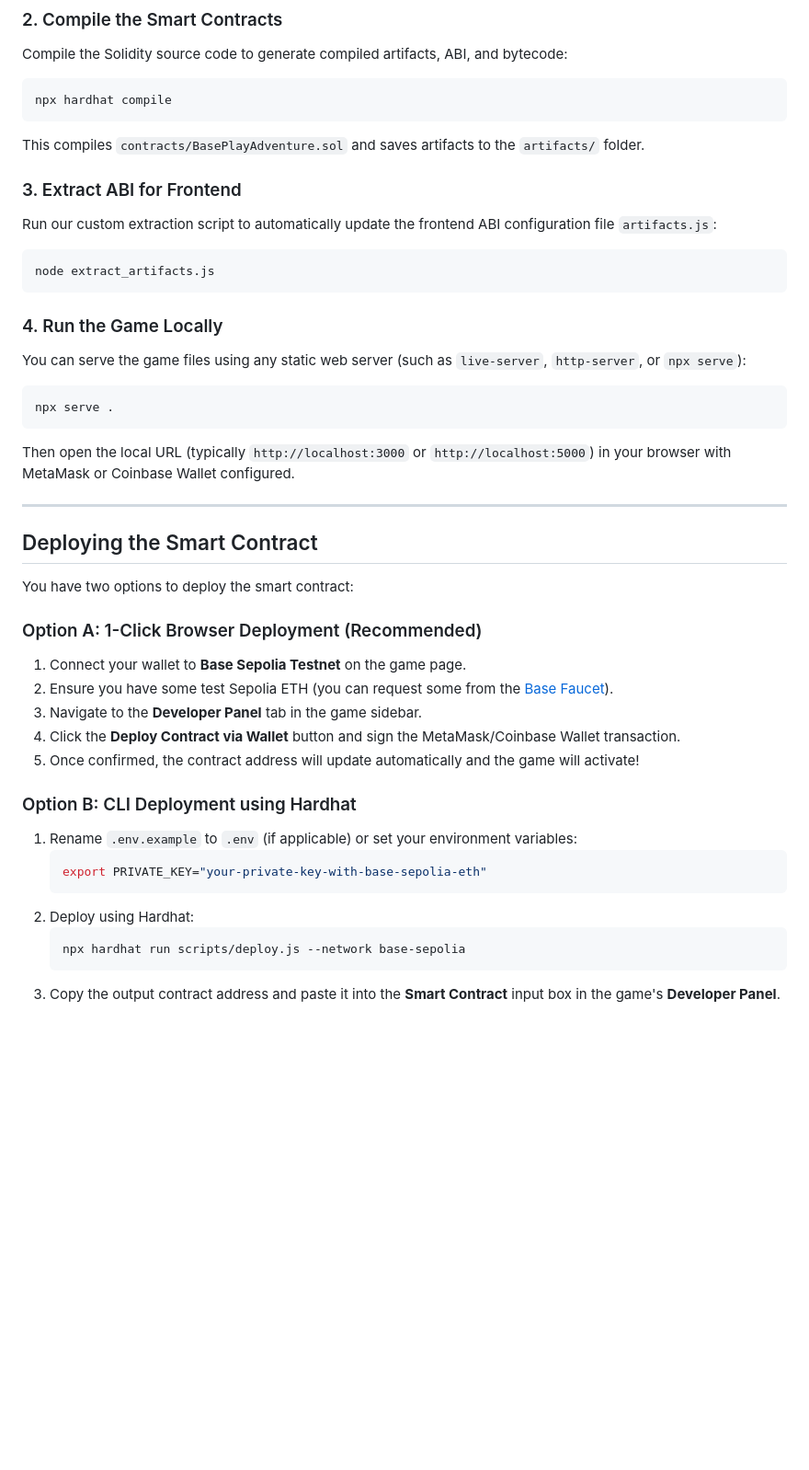
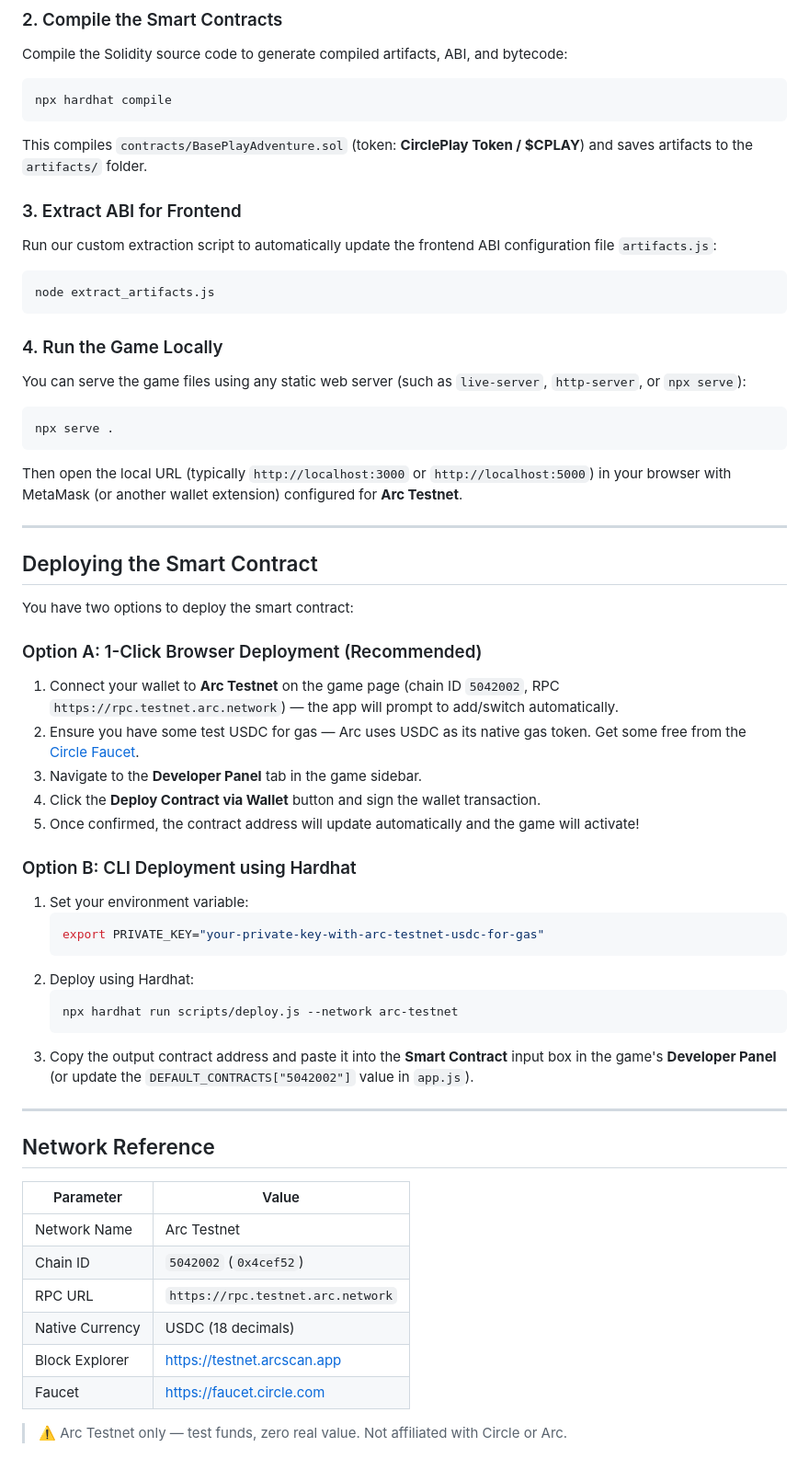
Before and after one commit to uzeyirce/circle-miner, a Markdown page: README.md, the part around one of its changes. Shown at 92% size. Drawn GitHub-style; blank space fills up the shorter version.

````diff
--- a/README.md
+++ b/README.md
@@ -47,7 +47,7 @@ Compile the Solidity source code to generate compiled artifacts, ABI, and byteco
 npx hardhat compile
 ```
 
-This compiles `contracts/BasePlayAdventure.sol` and saves artifacts to the `artifacts/` folder.
+This compiles `contracts/BasePlayAdventure.sol` (token: **CirclePlay Token / $CPLAY**) and saves artifacts to the `artifacts/` folder.
 
 ### 3. Extract ABI for Frontend
 
@@ -65,7 +65,7 @@ You can serve the game files using any static web server (such as `live-server`,
 npx serve .
 ```
 
-Then open the local URL (typically `http://localhost:3000` or `http://localhost:5000`) in your browser with MetaMask or Coinbase Wallet configured.
+Then open the local URL (typically `http://localhost:3000` or `http://localhost:5000`) in your browser with MetaMask (or another wallet extension) configured for **Arc Testnet**.
 
 ---
 
@@ -75,20 +75,35 @@ You have two options to deploy the smart contract:
 
 ### Option A: 1-Click Browser Deployment (Recommended)
 
-1. Connect your wallet to **Base Sepolia Testnet** on the game page.
-2. Ensure you have some test Sepolia ETH (you can request some from the [Base Faucet](https://docs.base.org/base-chain/network-information/network-faucets)).
+1. Connect your wallet to **Arc Testnet** on the game page (chain ID `5042002`, RPC `https://rpc.testnet.arc.network`) — the app will prompt to add/switch automatically.
+2. Ensure you have some test USDC for gas — Arc uses USDC as its native gas token. Get some free from the [Circle Faucet](https://faucet.circle.com).
 3. Navigate to the **Developer Panel** tab in the game sidebar.
-4. Click the **Deploy Contract via Wallet** button and sign the MetaMask/Coinbase Wallet transaction.
+4. Click the **Deploy Contract via Wallet** button and sign the wallet transaction.
 5. Once confirmed, the contract address will update automatically and the game will activate!
 
 ### Option B: CLI Deployment using Hardhat
 
-1. Rename `.env.example` to `.env` (if applicable) or set your environment variables:
+1. Set your environment variable:
    ```bash
-   export PRIVATE_KEY="your-private-key-with-base-sepolia-eth"
+   export PRIVATE_KEY="your-private-key-with-arc-testnet-usdc-for-gas"
    ```
 2. Deploy using Hardhat:
    ```bash
-   npx hardhat run scripts/deploy.js --network base-sepolia
+   npx hardhat run scripts/deploy.js --network arc-testnet
    ```
-3. Copy the output contract address and paste it into the **Smart Contract** input box in the game's **Developer Panel**.
+3. Copy the output contract address and paste it into the **Smart Contract** input box in the game's **Developer Panel** (or update the `DEFAULT_CONTRACTS["5042002"]` value in `app.js`).
+
+---
+
+## Network Reference
+
+| Parameter | Value |
+|---|---|
+| Network Name | Arc Testnet |
+| Chain ID | `5042002` (`0x4cef52`) |
+| RPC URL | `https://rpc.testnet.arc.network` |
+| Native Currency | USDC (18 decimals) |
+| Block Explorer | https://testnet.arcscan.app |
+| Faucet | https://faucet.circle.com |
+
+> ⚠️ Arc Testnet only — test funds, zero real value. Not affiliated with Circle or Arc.
````
Also changed, not shown: other parts of README.md (+11 -11 lines).
